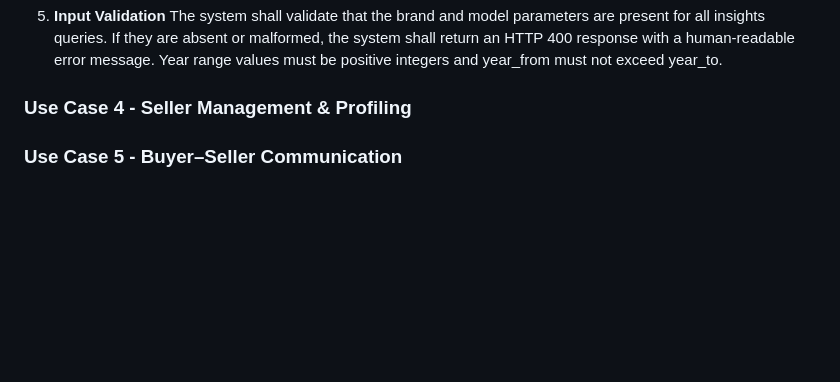
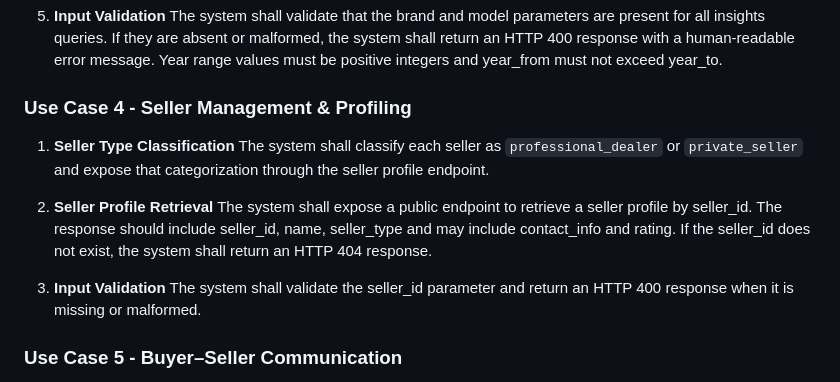
Before and after one commit to cheestree/kloud-motors, a Markdown page: docs/phase-3.md, the part around the change. Drawn GitHub-style; blank space fills up the shorter version.

Commit message:
docs: Add use case 4

```diff
--- a/docs/phase-3.md
+++ b/docs/phase-3.md
@@ -51,6 +51,15 @@
     The system shall validate that the brand and model parameters are present for all insights queries. If they are absent or malformed, the system shall return an HTTP 400 response with a human-readable error message. Year range values must be positive integers and year_from must not exceed year_to.
 
 ### Use Case 4 - Seller Management & Profiling
+
+1. **Seller Type Classification**
+    The system shall classify each seller as `professional_dealer` or `private_seller` and expose that categorization through the seller profile endpoint.
+
+2. **Seller Profile Retrieval**
+    The system shall expose a public endpoint to retrieve a seller profile by seller_id. The response should include seller_id, name, seller_type and may include contact_info and rating. If the seller_id does not exist, the system shall return an HTTP 404 response.
+
+3. **Input Validation**
+    The system shall validate the seller_id parameter and return an HTTP 400 response when it is missing or malformed.
 
 ### Use Case 5 - Buyer–Seller Communication
 
```
